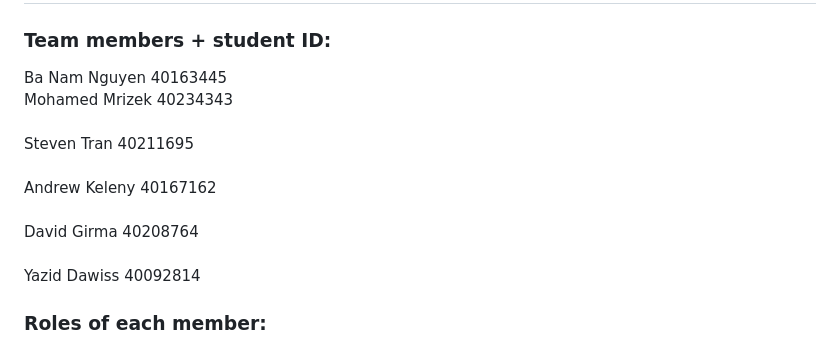
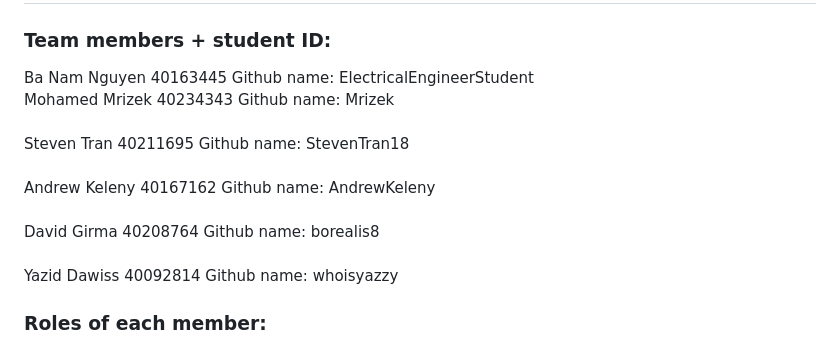
Before and after one commit to CrazyComrades/crazy_comrades-soen341projectW2024, a Markdown page: README.md, the part around the change. GitHub-like rendering.

```diff
--- a/README.md
+++ b/README.md
@@ -1,12 +1,12 @@
 # crazy_comrades-soen341projectW2024
 
 ### Team members + student ID: <br>
-Ba Nam Nguyen	  40163445	<br>
-Mohamed Mrizek	40234343	<br>
-Steven Tran	    40211695	<br>
-Andrew Keleny  	40167162 <br>
-David Girma	    40208764	<br>
-Yazid Dawiss	  40092814	<br>
+Ba Nam Nguyen	  40163445	         Github name: ElectricalEngineerStudent<br>
+Mohamed Mrizek	40234343	         Github name: Mrizek<br>
+Steven Tran	    40211695	         Github name: StevenTran18<br>
+Andrew Keleny  	40167162           Github name: AndrewKeleny<br>
+David Girma	    40208764	         Github name: borealis8<br>
+Yazid Dawiss	  40092814	         Github name: whoisyazzy<br>
 
 ### Roles of each member: <br>
 Front End Engineers: Yazid Dawiss, Mohamed Mrizek, David Girma <br>
```
